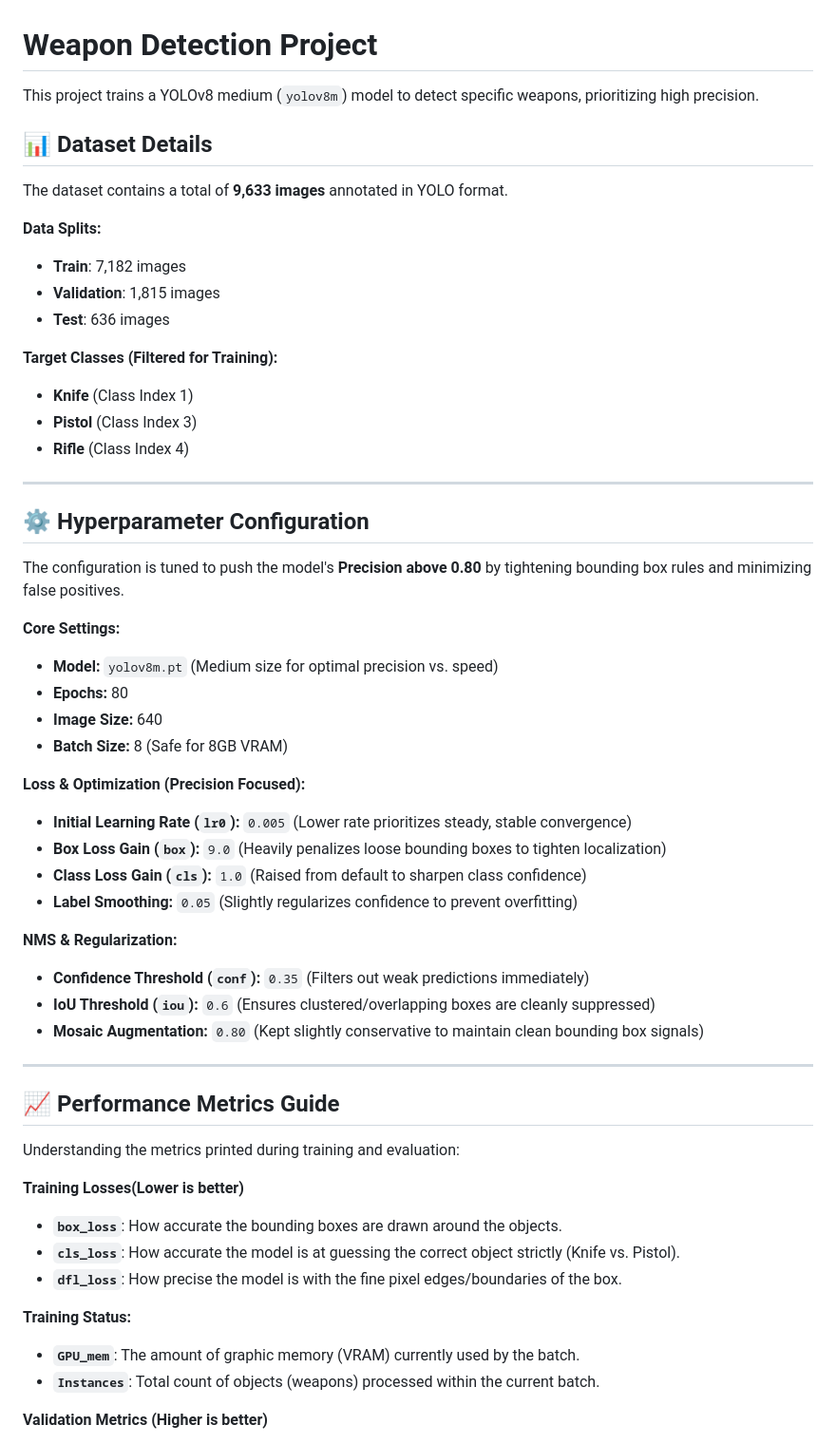
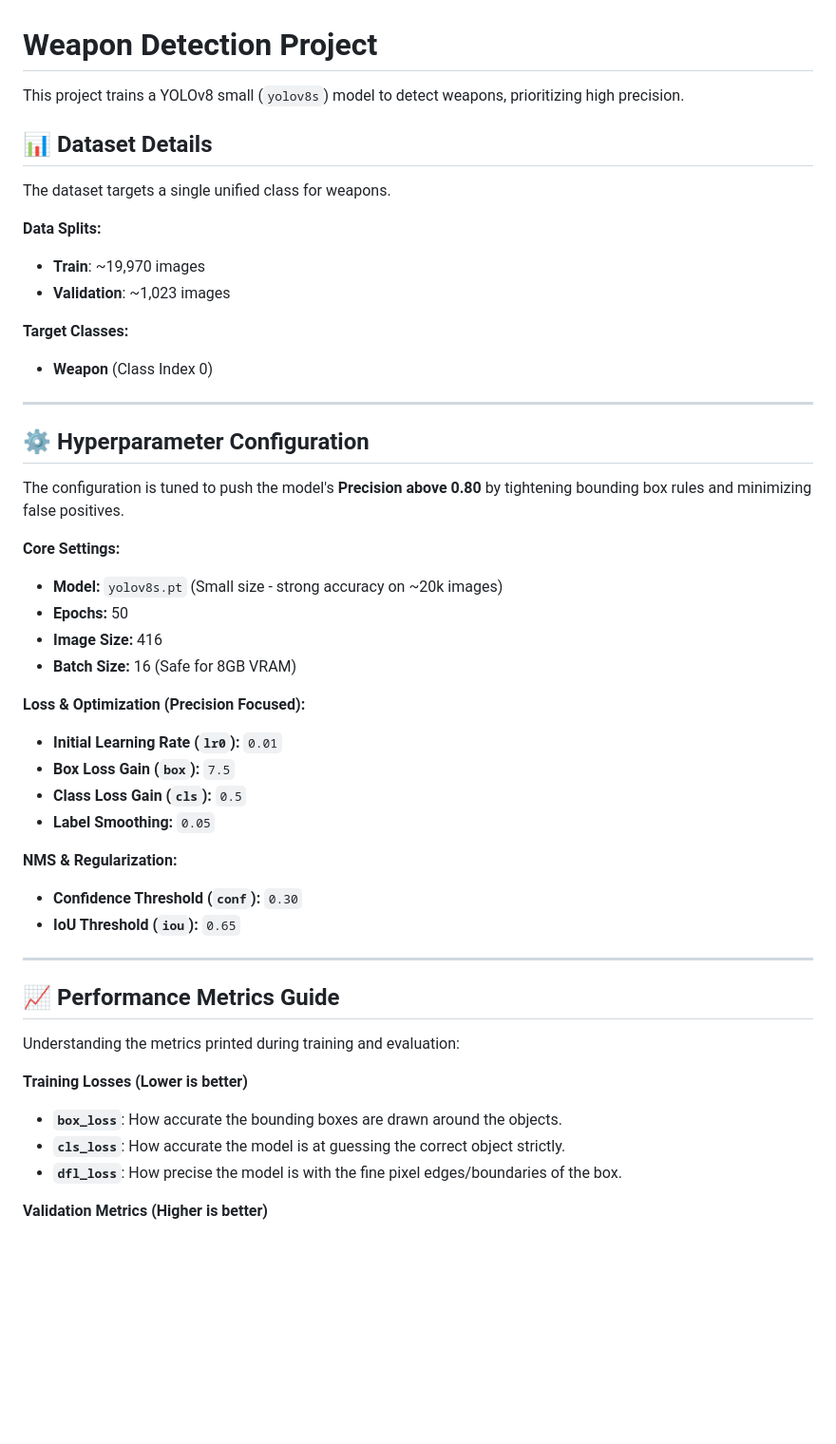
Before and after one commit to SMAXXY26/MinorProj, a Markdown page: README.md, the part around the change printed below. Shown: that part at 95% size. Drawn GitHub-style; blank space fills up the shorter version.

Commit message:
Changed the training data file to train on more data set

```diff
--- a/README.md
+++ b/README.md
@@ -1,20 +1,17 @@
 # Weapon Detection Project
 
-This project trains a YOLOv8 medium (`yolov8m`) model to detect specific weapons, prioritizing high precision.
+This project trains a YOLOv8 small (`yolov8s`) model to detect weapons, prioritizing high precision.
 
 ## 📊 Dataset Details
 
-The dataset contains a total of **9,633 images** annotated in YOLO format.
+The dataset targets a single unified class for weapons.
 
 **Data Splits:**
-- **Train**: 7,182 images
-- **Validation**: 1,815 images
-- **Test**: 636 images
+- **Train**: ~19,970 images
+- **Validation**: ~1,023 images
 
-**Target Classes (Filtered for Training):**
-- **Knife** (Class Index 1)
-- **Pistol** (Class Index 3)
-- **Rifle** (Class Index 4)
+**Target Classes:**
+- **Weapon** (Class Index 0)
 
 ---
 
@@ -23,21 +20,20 @@ The dataset contains a total of **9,633 images** annotated in YOLO format.
 The configuration is tuned to push the model's **Precision above 0.80** by tightening bounding box rules and minimizing false positives.
 
 **Core Settings:**
-- **Model:** `yolov8m.pt` (Medium size for optimal precision vs. speed)
-- **Epochs:** 80
-- **Image Size:** 640
-- **Batch Size:** 8 (Safe for 8GB VRAM)
+- **Model:** `yolov8s.pt` (Small size - strong accuracy on ~20k images)
+- **Epochs:** 50
+- **Image Size:** 416
+- **Batch Size:** 16 (Safe for 8GB VRAM)
 
 **Loss & Optimization (Precision Focused):**
-- **Initial Learning Rate (`lr0`):** `0.005` (Lower rate prioritizes steady, stable convergence)
-- **Box Loss Gain (`box`):** `9.0` (Heavily penalizes loose bounding boxes to tighten localization)
-- **Class Loss Gain (`cls`):** `1.0` (Raised from default to sharpen class confidence)
-- **Label Smoothing:** `0.05` (Slightly regularizes confidence to prevent overfitting)
+- **Initial Learning Rate (`lr0`):** `0.01`
+- **Box Loss Gain (`box`):** `7.5`
+- **Class Loss Gain (`cls`):** `0.5`
+- **Label Smoothing:** `0.05`
 
 **NMS & Regularization:**
-- **Confidence Threshold (`conf`):** `0.35` (Filters out weak predictions immediately)
-- **IoU Threshold (`iou`):** `0.6` (Ensures clustered/overlapping boxes are cleanly suppressed)
-- **Mosaic Augmentation:** `0.80` (Kept slightly conservative to maintain clean bounding box signals)
+- **Confidence Threshold (`conf`):** `0.30`
+- **IoU Threshold (`iou`):** `0.65`
 
 ---
 
@@ -45,14 +41,10 @@ The configuration is tuned to push the model's **Precision above 0.80** by tight
 
 Understanding the metrics printed during training and evaluation:
 
-**Training Losses(Lower is better)**
+**Training Losses (Lower is better)**
 *   **`box_loss`**: How accurate the bounding boxes are drawn around the objects.
-*   **`cls_loss`**: How accurate the model is at guessing the correct object strictly (Knife vs. Pistol).
+*   **`cls_loss`**: How accurate the model is at guessing the correct object strictly.
 *   **`dfl_loss`**: How precise the model is with the fine pixel edges/boundaries of the box.
-
-**Training Status:**
-*   **`GPU_mem`**: The amount of graphic memory (VRAM) currently used by the batch.
-*   **`Instances`**: Total count of objects (weapons) processed within the current batch.
 
 **Validation Metrics (Higher is better)**
 *   **`Precision`**: When the model yells "Gun!", how often is it actually a gun? (Minimizes false alarms).
```
Also changed, not shown: other parts of README.md (+17 -0 lines), assets/results.png (added), assets/val_batch0_pred.jpg (added), assets/val_batch1_pred.jpg (added), 3 other files.
